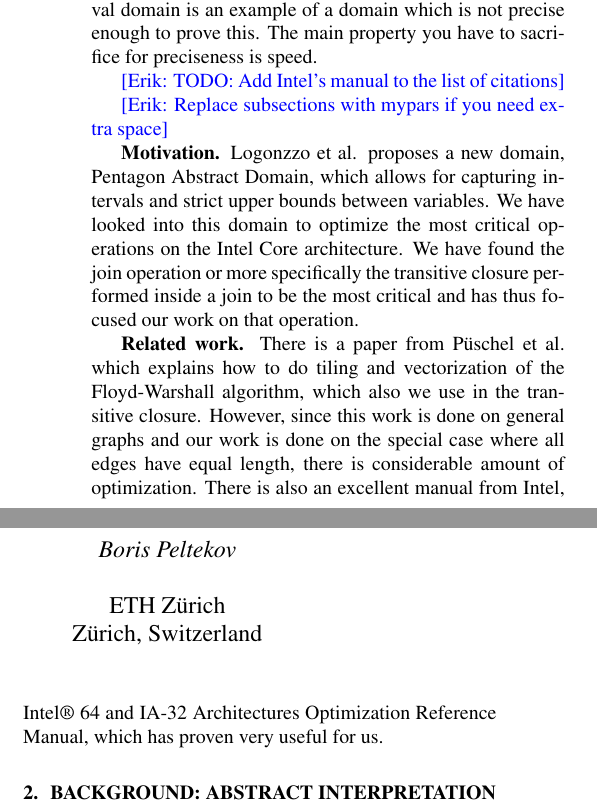
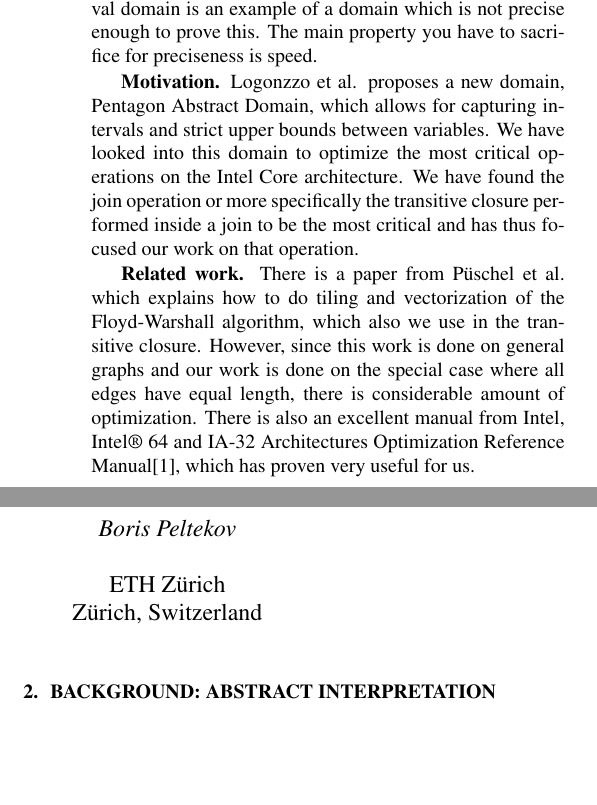
Before and after one commit to dinox/pentagon-report, a LaTeX paper (report.tex, which reads bibl_conf.bib): two parts of the columns of page 1 of 6, joined at a grey line, cut so that both start at the same text, the shorter picture padded with empty space. Compiled offline with pdfLaTeX.

Commit message:
report done

```diff
--- a/bibl_conf.bib
+++ b/bibl_conf.bib
@@ -251,3 +251,5 @@ Other:
 
 ------------------------------------------------------------------------
 
+@MANUAL{IntelManual,
+        TITLE =         {Intel® 64 and IA-32 Architectures Optimization Reference Manual},
--- a/report.tex
+++ b/report.tex
@@ -67,13 +67,13 @@ In this work we present an implementation of join on the Pentagon Abstract Domai
 Many huge bugs in computer science history has been caused by accessing array out-of-bounds, especially in the form of buffer overflow errors. %http://crypto.stanford.edu/cs155/papers/cowan-vulnerability.pdf
 The domain of abstract intrepretation has therefore gotten attention from researchers and new domains as the octagon and polyhedra domain has been invented. These allows to also capture relations between variables, something which is very useful when you want to prove invariants about array accesses. The ``classical'' interval domain is an example of a domain which is not precise enough to prove this. The main property you have to sacrifice for preciseness is speed.
 
-\erik{TODO: Add Intel's manual to the list of citations}
+%\erik{TODO: Add Intel's manual to the list of citations}
 
-\erik{Replace subsections with mypars if you need extra space}
+%\erik{Replace subsections with mypars if you need extra space}
 
 \mypar{Motivation} Logonzzo et al. proposes a new domain, Pentagon Abstract Domain, which allows for capturing intervals and strict upper bounds between variables. We have looked into this domain to optimize the most critical operations on the Intel Core architecture. We have found the join operation or more specifically the transitive closure performed inside a join to be the most critical and has thus focused our work on that operation.
 
-\mypar{Related work} There is a paper from P\"uschel et al. which explains how to do tiling and vectorization of the Floyd-Warshall algorithm, which also we use in the transitive closure. However, since this work is done on general graphs and our work is done on the special case where all edges have equal length, there is considerable amount of optimization. There is also an excellent manual from Intel, Intel® 64 and IA-32 Architectures Optimization Reference Manual, which has proven very useful for us.
+\mypar{Related work} There is a paper from P\"uschel et al. which explains how to do tiling and vectorization of the Floyd-Warshall algorithm, which also we use in the transitive closure. However, since this work is done on general graphs and our work is done on the special case where all edges have equal length, there is considerable amount of optimization. There is also an excellent manual from Intel, Intel® 64 and IA-32 Architectures Optimization Reference Manual\cite{IntelManual}, which has proven very useful for us.
 %Do not start the introduction with the abstract or a slightly modified
 %version. It follows a possible structure of the introduction.
 %Note that the structure can be modified, but the
```
Also changed, not shown: Makefile, README.txt (deleted), bibl_conf.bib (10 more changed lines).
